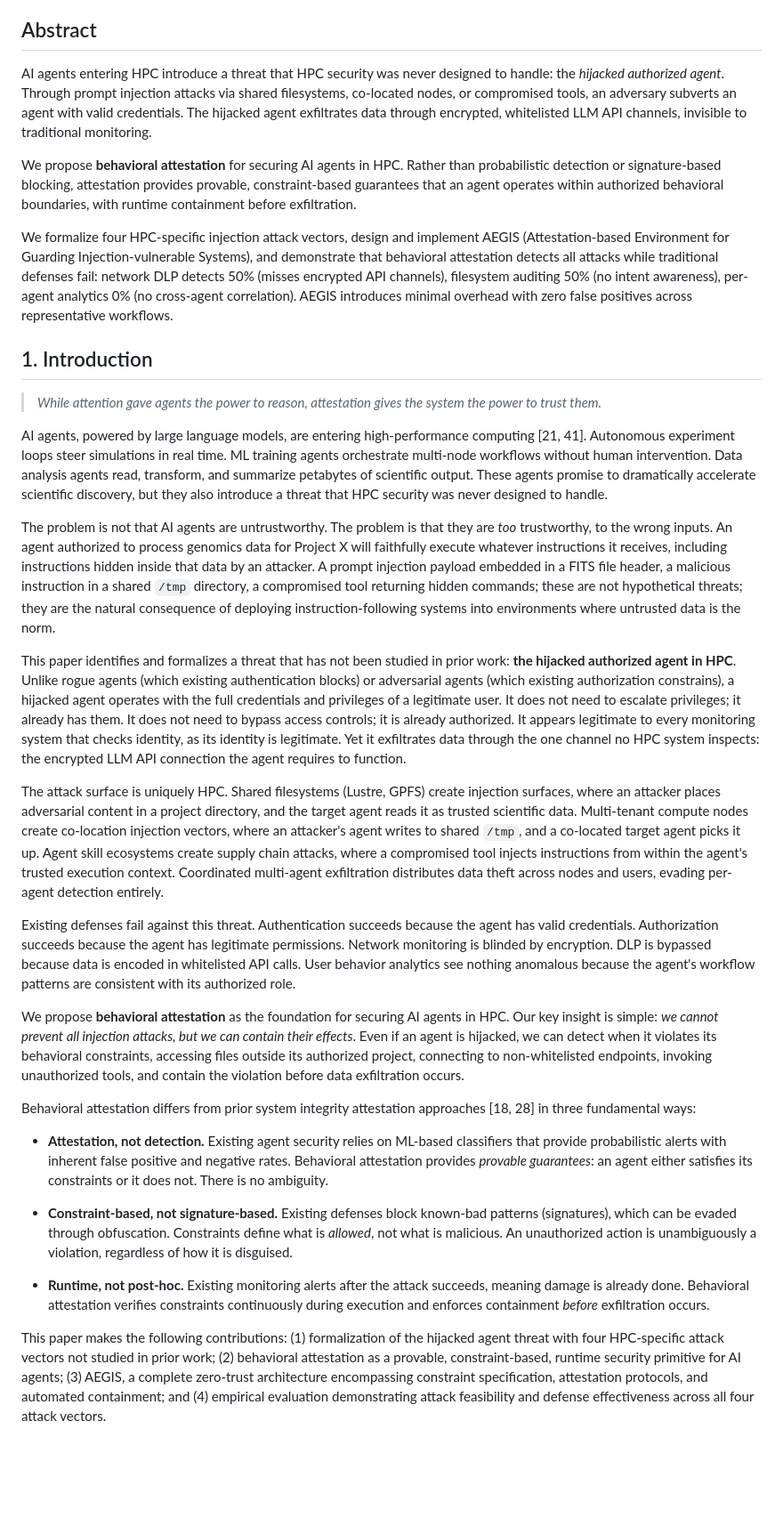
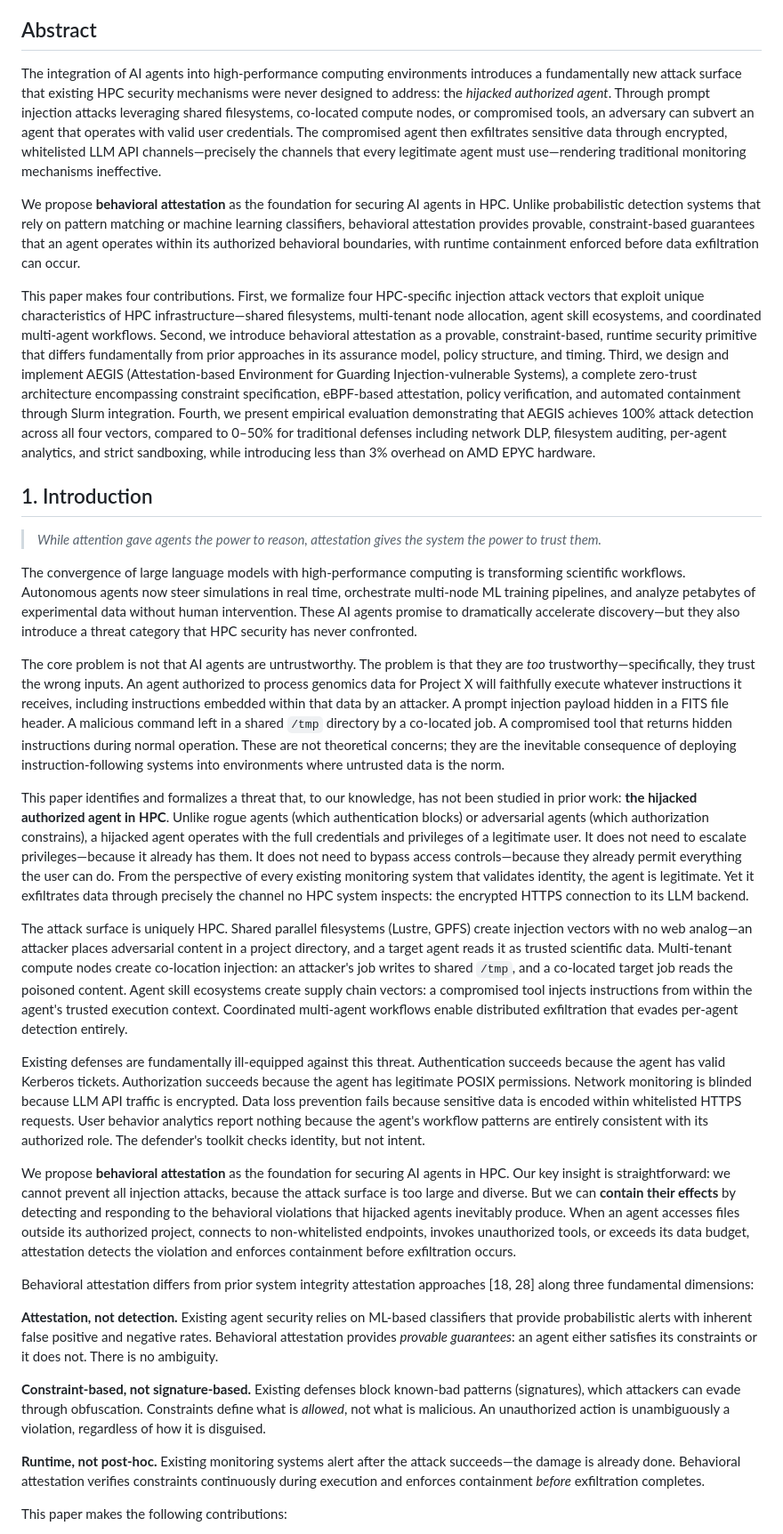
Before and after one commit to nullbotnone/AEGIS, a Markdown page: PROPOSAL.md, the part around one of its changes. Shown at 89% size. Drawn GitHub-style; blank space fills up the shorter version.

```diff
--- a/PROPOSAL.md
+++ b/PROPOSAL.md
@@ -15,35 +15,35 @@
 
 ## Abstract
 
-AI agents entering HPC introduce a threat that HPC security was never designed to handle: the *hijacked authorized agent*. Through prompt injection attacks via shared filesystems, co-located nodes, or compromised tools, an adversary subverts an agent with valid credentials. The hijacked agent exfiltrates data through encrypted, whitelisted LLM API channels, invisible to traditional monitoring.
+The integration of AI agents into high-performance computing environments introduces a fundamentally new attack surface that existing HPC security mechanisms were never designed to address: the *hijacked authorized agent*. Through prompt injection attacks leveraging shared filesystems, co-located compute nodes, or compromised tools, an adversary can subvert an agent that operates with valid user credentials. The compromised agent then exfiltrates sensitive data through encrypted, whitelisted LLM API channels—precisely the channels that every legitimate agent must use—rendering traditional monitoring mechanisms ineffective.
 
-We propose **behavioral attestation** for securing AI agents in HPC. Rather than probabilistic detection or signature-based blocking, attestation provides provable, constraint-based guarantees that an agent operates within authorized behavioral boundaries, with runtime containment before exfiltration.
+We propose **behavioral attestation** as the foundation for securing AI agents in HPC. Unlike probabilistic detection systems that rely on pattern matching or machine learning classifiers, behavioral attestation provides provable, constraint-based guarantees that an agent operates within its authorized behavioral boundaries, with runtime containment enforced before data exfiltration can occur.
 
-We formalize four HPC-specific injection attack vectors, design and implement AEGIS (Attestation-based Environment for Guarding Injection-vulnerable Systems), and demonstrate that behavioral attestation detects all attacks while traditional defenses fail: network DLP detects 50% (misses encrypted API channels), filesystem auditing 50% (no intent awareness), per-agent analytics 0% (no cross-agent correlation). AEGIS introduces minimal overhead with zero false positives across representative workflows.
+This paper makes four contributions. First, we formalize four HPC-specific injection attack vectors that exploit unique characteristics of HPC infrastructure—shared filesystems, multi-tenant node allocation, agent skill ecosystems, and coordinated multi-agent workflows. Second, we introduce behavioral attestation as a provable, constraint-based, runtime security primitive that differs fundamentally from prior approaches in its assurance model, policy structure, and timing. Third, we design and implement AEGIS (Attestation-based Environment for Guarding Injection-vulnerable Systems), a complete zero-trust architecture encompassing constraint specification, eBPF-based attestation, policy verification, and automated containment through Slurm integration. Fourth, we present empirical evaluation demonstrating that AEGIS achieves 100% attack detection across all four vectors, compared to 0–50% for traditional defenses including network DLP, filesystem auditing, per-agent analytics, and strict sandboxing, while introducing less than 3% overhead on AMD EPYC hardware.
 
 ## 1. Introduction
 
 > *While attention gave agents the power to reason, attestation gives the system the power to trust them.*
 
-AI agents, powered by large language models, are entering high-performance computing [21, 41]. Autonomous experiment loops steer simulations in real time. ML training agents orchestrate multi-node workflows without human intervention. Data analysis agents read, transform, and summarize petabytes of scientific output. These agents promise to dramatically accelerate scientific discovery, but they also introduce a threat that HPC security was never designed to handle.
+The convergence of large language models with high-performance computing is transforming scientific workflows. Autonomous agents now steer simulations in real time, orchestrate multi-node ML training pipelines, and analyze petabytes of experimental data without human intervention. These AI agents promise to dramatically accelerate discovery—but they also introduce a threat category that HPC security has never confronted.
 
-The problem is not that AI agents are untrustworthy. The problem is that they are *too* trustworthy, to the wrong inputs. An agent authorized to process genomics data for Project X will faithfully execute whatever instructions it receives, including instructions hidden inside that data by an attacker. A prompt injection payload embedded in a FITS file header, a malicious instruction in a shared `/tmp` directory, a compromised tool returning hidden commands; these are not hypothetical threats; they are the natural consequence of deploying instruction-following systems into environments where untrusted data is the norm.
+The core problem is not that AI agents are untrustworthy. The problem is that they are *too* trustworthy—specifically, they trust the wrong inputs. An agent authorized to process genomics data for Project X will faithfully execute whatever instructions it receives, including instructions embedded within that data by an attacker. A prompt injection payload hidden in a FITS file header. A malicious command left in a shared `/tmp` directory by a co-located job. A compromised tool that returns hidden instructions during normal operation. These are not theoretical concerns; they are the inevitable consequence of deploying instruction-following systems into environments where untrusted data is the norm.
 
-This paper identifies and formalizes a threat that has not been studied in prior work: **the hijacked authorized agent in HPC**. Unlike rogue agents (which existing authentication blocks) or adversarial agents (which existing authorization constrains), a hijacked agent operates with the full credentials and privileges of a legitimate user. It does not need to escalate privileges; it already has them. It does not need to bypass access controls; it is already authorized. It appears legitimate to every monitoring system that checks identity, as its identity is legitimate. Yet it exfiltrates data through the one channel no HPC system inspects: the encrypted LLM API connection the agent requires to function.
+This paper identifies and formalizes a threat that, to our knowledge, has not been studied in prior work: **the hijacked authorized agent in HPC**. Unlike rogue agents (which authentication blocks) or adversarial agents (which authorization constrains), a hijacked agent operates with the full credentials and privileges of a legitimate user. It does not need to escalate privileges—because it already has them. It does not need to bypass access controls—because they already permit everything the user can do. From the perspective of every existing monitoring system that validates identity, the agent is legitimate. Yet it exfiltrates data through precisely the channel no HPC system inspects: the encrypted HTTPS connection to its LLM backend.
 
-The attack surface is uniquely HPC. Shared filesystems (Lustre, GPFS) create injection surfaces, where an attacker places adversarial content in a project directory, and the target agent reads it as trusted scientific data. Multi-tenant compute nodes create co-location injection vectors, where an attacker's agent writes to shared `/tmp`, and a co-located target agent picks it up. Agent skill ecosystems create supply chain attacks, where a compromised tool injects instructions from within the agent's trusted execution context. Coordinated multi-agent exfiltration distributes data theft across nodes and users, evading per-agent detection entirely.
+The attack surface is uniquely HPC. Shared parallel filesystems (Lustre, GPFS) create injection vectors with no web analog—an attacker places adversarial content in a project directory, and a target agent reads it as trusted scientific data. Multi-tenant compute nodes create co-location injection: an attacker's job writes to shared `/tmp`, and a co-located target job reads the poisoned content. Agent skill ecosystems create supply chain vectors: a compromised tool injects instructions from within the agent's trusted execution context. Coordinated multi-agent workflows enable distributed exfiltration that evades per-agent detection entirely.
 
-Existing defenses fail against this threat. Authentication succeeds because the agent has valid credentials. Authorization succeeds because the agent has legitimate permissions. Network monitoring is blinded by encryption. DLP is bypassed because data is encoded in whitelisted API calls. User behavior analytics see nothing anomalous because the agent's workflow patterns are consistent with its authorized role.
+Existing defenses are fundamentally ill-equipped against this threat. Authentication succeeds because the agent has valid Kerberos tickets. Authorization succeeds because the agent has legitimate POSIX permissions. Network monitoring is blinded because LLM API traffic is encrypted. Data loss prevention fails because sensitive data is encoded within whitelisted HTTPS requests. User behavior analytics report nothing because the agent's workflow patterns are entirely consistent with its authorized role. The defender's toolkit checks identity, but not intent.
 
-We propose **behavioral attestation** as the foundation for securing AI agents in HPC. Our key insight is simple: *we cannot prevent all injection attacks, but we can contain their effects*. Even if an agent is hijacked, we can detect when it violates its behavioral constraints, accessing files outside its authorized project, connecting to non-whitelisted endpoints, invoking unauthorized tools, and contain the violation before data exfiltration occurs.
+We propose **behavioral attestation** as the foundation for securing AI agents in HPC. Our key insight is straightforward: we cannot prevent all injection attacks, because the attack surface is too large and diverse. But we can **contain their effects** by detecting and responding to the behavioral violations that hijacked agents inevitably produce. When an agent accesses files outside its authorized project, connects to non-whitelisted endpoints, invokes unauthorized tools, or exceeds its data budget, attestation detects the violation and enforces containment before exfiltration occurs.
 
-Behavioral attestation differs from prior system integrity attestation approaches [18, 28] in three fundamental ways:
+Behavioral attestation differs from prior system integrity attestation approaches [18, 28] along three fundamental dimensions:
 
-- **Attestation, not detection.** Existing agent security relies on ML-based classifiers that provide probabilistic alerts with inherent false positive and negative rates. Behavioral attestation provides *provable guarantees*: an agent either satisfies its constraints or it does not. There is no ambiguity.
+**Attestation, not detection.** Existing agent security relies on ML-based classifiers that provide probabilistic alerts with inherent false positive and negative rates. Behavioral attestation provides *provable guarantees*: an agent either satisfies its constraints or it does not. There is no ambiguity.
 
-- **Constraint-based, not signature-based.** Existing defenses block known-bad patterns (signatures), which can be evaded through obfuscation. Constraints define what is *allowed*, not what is malicious. An unauthorized action is unambiguously a violation, regardless of how it is disguised.
+**Constraint-based, not signature-based.** Existing defenses block known-bad patterns (signatures), which attackers can evade through obfuscation. Constraints define what is *allowed*, not what is malicious. An unauthorized action is unambiguously a violation, regardless of how it is disguised.
 
-- **Runtime, not post-hoc.** Existing monitoring alerts after the attack succeeds, meaning damage is already done. Behavioral attestation verifies constraints continuously during execution and enforces containment *before* exfiltration occurs.
+**Runtime, not post-hoc.** Existing monitoring systems alert after the attack succeeds—the damage is already done. Behavioral attestation verifies constraints continuously during execution and enforces containment *before* exfiltration completes.
 
-This paper makes the following contributions: (1) formalization of the hijacked agent threat with four HPC-specific attack vectors not studied in prior work; (2) behavioral attestation as a provable, constraint-based, runtime security primitive for AI agents; (3) AEGIS, a complete zero-trust architecture encompassing constraint specification, attestation protocols, and automated containment; and (4) empirical evaluation demonstrating attack feasibility and defense effectiveness across all four attack vectors.
+This paper makes the following contributions:
 
```
Also changed, not shown: other parts of PROPOSAL.md (+23 -10 lines).
